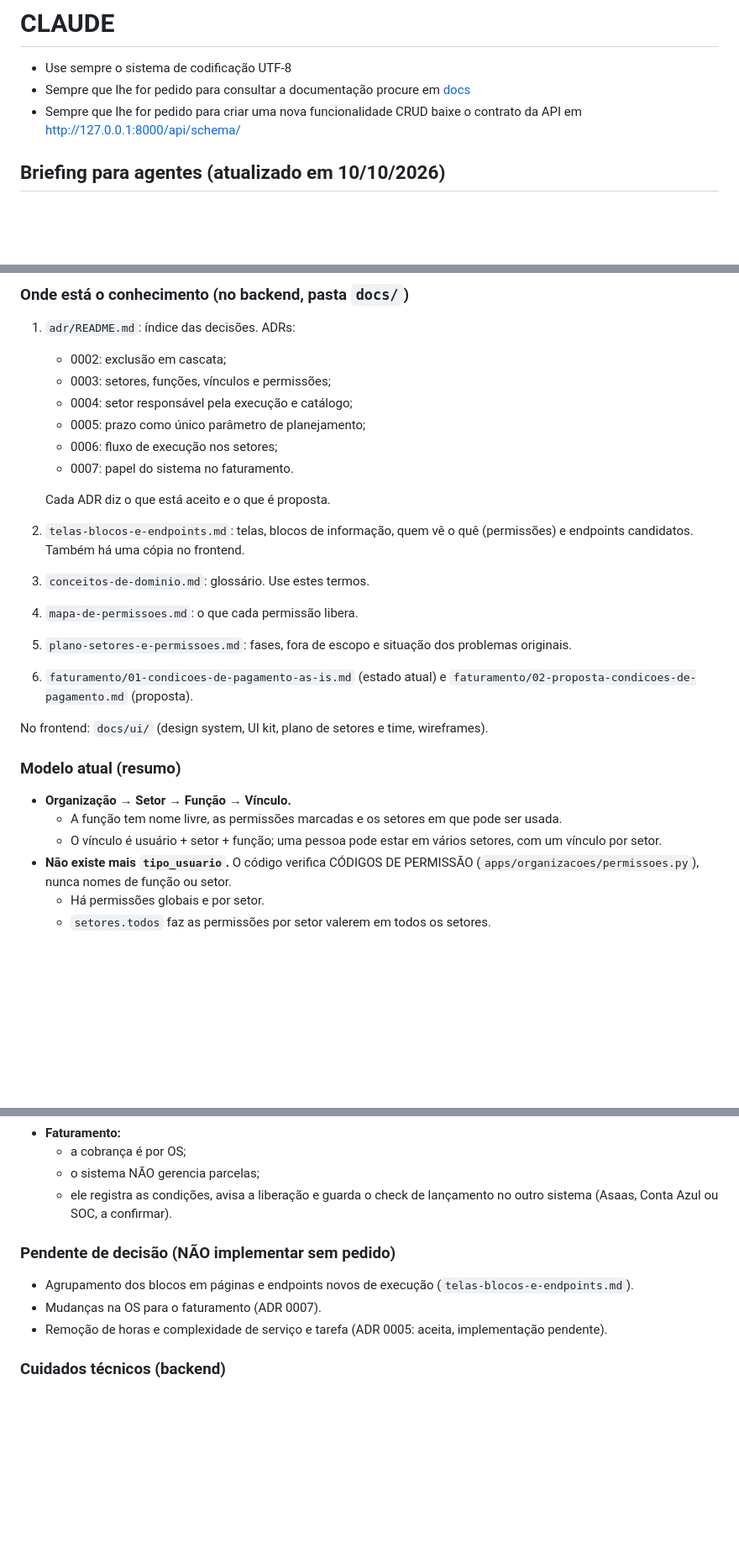
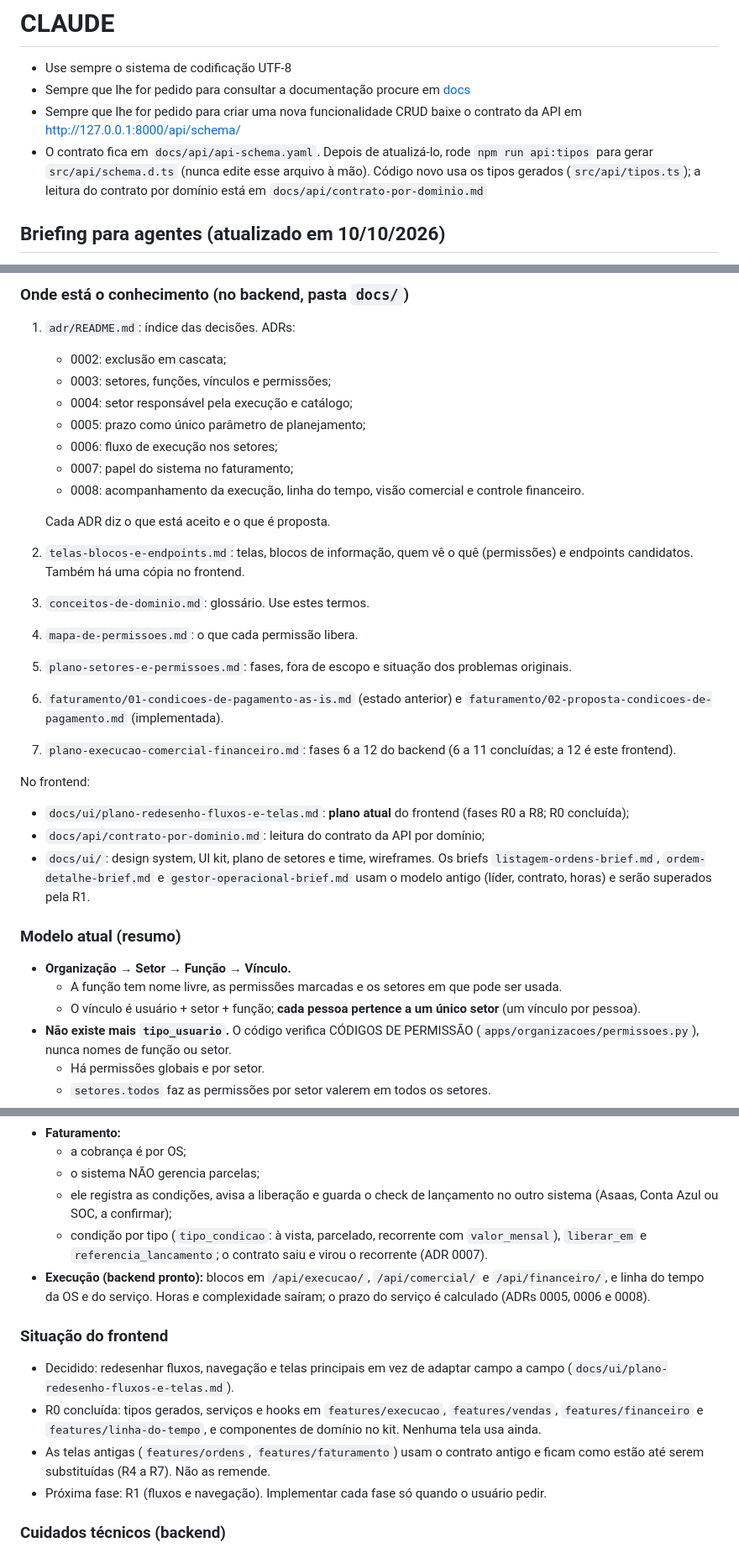
Before and after one commit to victorreginaldodev/ordens-servico, a Markdown page: ergogroup-ordens-servico-frontend/CLAUDE.md, 3 parts joined by grey strips. Shown at 84% size. Rendered like a GitHub page; blank space fills up the shorter version.

```diff
--- a/ergogroup-ordens-servico-frontend/CLAUDE.md
+++ b/ergogroup-ordens-servico-frontend/CLAUDE.md
@@ -3,6 +3,7 @@
 * Use sempre o sistema de codificação UTF-8
 * Sempre que lhe for pedido para consultar a documentação procure em [docs](./docs/)
 * Sempre que lhe for pedido para criar uma nova funcionalidade CRUD baixe o contrato da API em [http://127.0.0.1:8000/api/schema/](http://127.0.0.1:8000/api/schema/)
+* O contrato fica em `docs/api/api-schema.yaml`. Depois de atualizá-lo, rode `npm run api:tipos` para gerar `src/api/schema.d.ts` (nunca edite esse arquivo à mão). Código novo usa os tipos gerados (`src/api/tipos.ts`); a leitura do contrato por domínio está em `docs/api/contrato-por-dominio.md`
 
 ## Briefing para agentes (atualizado em 10/10/2026)
 
@@ -26,21 +27,26 @@ Leia antes de qualquer ação. O projeto tem dois repositórios: `ergogroup-orde
    - 0004: setor responsável pela execução e catálogo;
    - 0005: prazo como único parâmetro de planejamento;
    - 0006: fluxo de execução nos setores;
-   - 0007: papel do sistema no faturamento.
+   - 0007: papel do sistema no faturamento;
+   - 0008: acompanhamento da execução, linha do tempo, visão comercial e controle financeiro.
 
    Cada ADR diz o que está aceito e o que é proposta.
 2. `telas-blocos-e-endpoints.md`: telas, blocos de informação, quem vê o quê (permissões) e endpoints candidatos. Também há uma cópia no frontend.
 3. `conceitos-de-dominio.md`: glossário. Use estes termos.
 4. `mapa-de-permissoes.md`: o que cada permissão libera.
 5. `plano-setores-e-permissoes.md`: fases, fora de escopo e situação dos problemas originais.
-6. `faturamento/01-condicoes-de-pagamento-as-is.md` (estado atual) e `faturamento/02-proposta-condicoes-de-pagamento.md` (proposta).
+6. `faturamento/01-condicoes-de-pagamento-as-is.md` (estado anterior) e `faturamento/02-proposta-condicoes-de-pagamento.md` (implementada).
+7. `plano-execucao-comercial-financeiro.md`: fases 6 a 12 do backend (6 a 11 concluídas; a 12 é este frontend).
 
-No frontend: `docs/ui/` (design system, UI kit, plano de setores e time, wireframes).
+No frontend:
+- `docs/ui/plano-redesenho-fluxos-e-telas.md`: **plano atual** do frontend (fases R0 a R8; R0 concluída);
+- `docs/api/contrato-por-dominio.md`: leitura do contrato da API por domínio;
+- `docs/ui/`: design system, UI kit, plano de setores e time, wireframes. Os briefs `listagem-ordens-brief.md`, `ordem-detalhe-brief.md` e `gestor-operacional-brief.md` usam o modelo antigo (líder, contrato, horas) e serão superados pela R1.
 
 ### Modelo atual (resumo)
 - **Organização → Setor → Função → Vínculo.**
   - A função tem nome livre, as permissões marcadas e os setores em que pode ser usada.
-  - O vínculo é usuário + setor + função; uma pessoa pode estar em vários setores, com um vínculo por setor.
+  - O vínculo é usuário + setor + função; **cada pessoa pertence a um único setor** (um vínculo por pessoa).
 - **Não existe mais `tipo_usuario`.** O código verifica CÓDIGOS DE PERMISSÃO (`apps/organizacoes/permissoes.py`), nunca nomes de função ou setor.
   - Há permissões globais e por setor.
   - `setores.todos` faz as permissões por setor valerem em todos os setores.
@@ -51,12 +57,15 @@ No frontend: `docs/ui/` (design system, UI kit, plano de setores e time, wirefra
 - **Faturamento:**
   - a cobrança é por OS;
   - o sistema NÃO gerencia parcelas;
-  - ele registra as condições, avisa a liberação e guarda o check de lançamento no outro sistema (Asaas, Conta Azul ou SOC, a confirmar).
+  - ele registra as condições, avisa a liberação e guarda o check de lançamento no outro sistema (Asaas, Conta Azul ou SOC, a confirmar);
+  - condição por tipo (`tipo_condicao`: à vista, parcelado, recorrente com `valor_mensal`), `liberar_em` e `referencia_lancamento`; o contrato saiu e virou o recorrente (ADR 0007).
+- **Execução (backend pronto):** blocos em `/api/execucao/`, `/api/comercial/` e `/api/financeiro/`, e linha do tempo da OS e do serviço. Horas e complexidade saíram; o prazo do serviço é calculado (ADRs 0005, 0006 e 0008).
 
-### Pendente de decisão (NÃO implementar sem pedido)
-- Agrupamento dos blocos em páginas e endpoints novos de execução (`telas-blocos-e-endpoints.md`).
-- Mudanças na OS para o faturamento (ADR 0007).
-- Remoção de horas e complexidade de serviço e tarefa (ADR 0005: aceita, implementação pendente).
+### Situação do frontend
+- Decidido: redesenhar fluxos, navegação e telas principais em vez de adaptar campo a campo (`docs/ui/plano-redesenho-fluxos-e-telas.md`).
+- R0 concluída: tipos gerados, serviços e hooks em `features/execucao`, `features/vendas`, `features/financeiro` e `features/linha-do-tempo`, e componentes de domínio no kit. Nenhuma tela usa ainda.
+- As telas antigas (`features/ordens`, `features/faturamento`) usam o contrato antigo e ficam como estão até serem substituídas (R4 a R7). Não as remende.
+- Próxima fase: R1 (fluxos e navegação). Implementar cada fase só quando o usuário pedir.
 
 ### Cuidados técnicos (backend)
 - MySQL não desfaz DDL em transação: uma alteração de schema por migração, separada da migração de dados.
```
Also changed, not shown: ergogroup-ordens-servico-frontend/AGENTS.md (+18 -9 lines), 1 other file.
